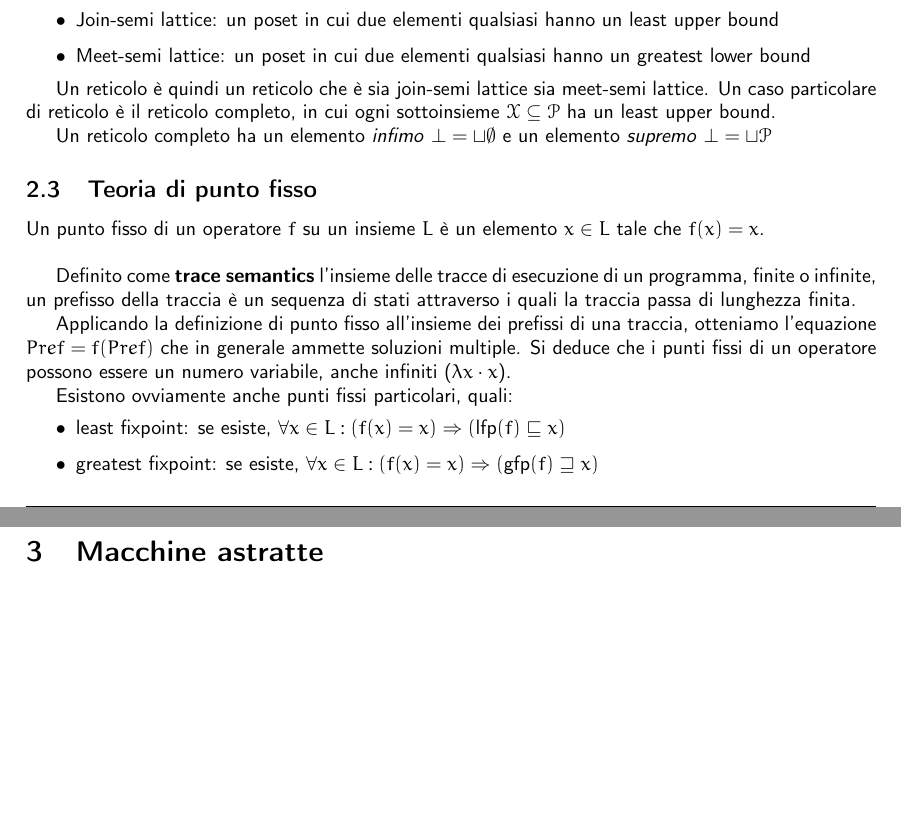
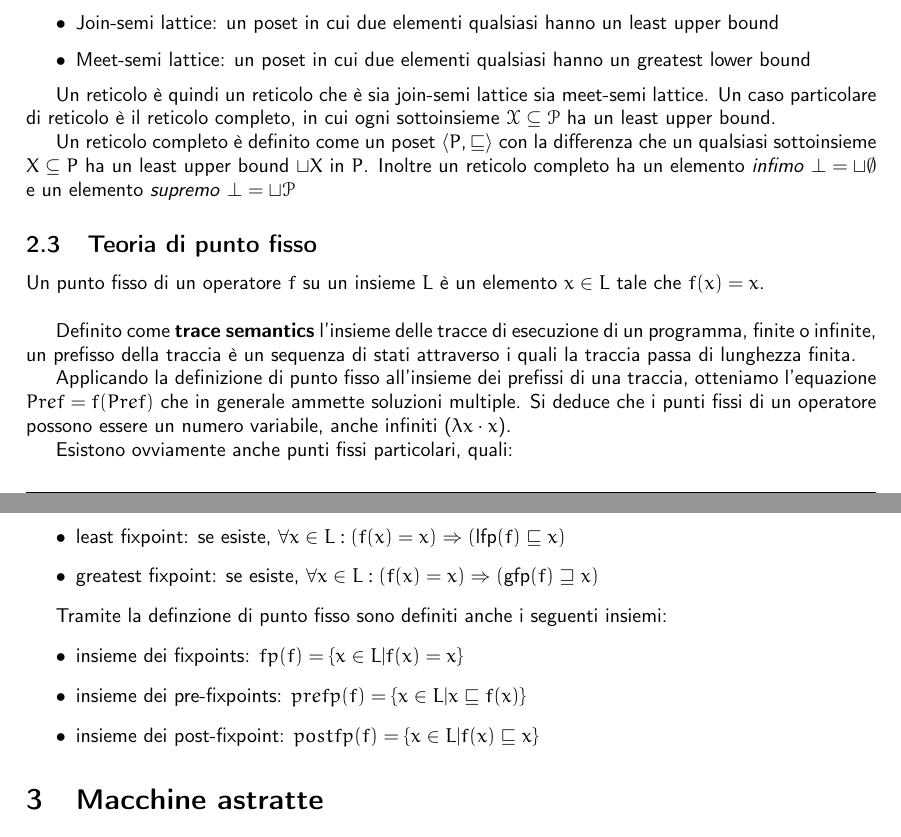
Before and after one commit to sentientmachin3/dispense-info-univr, a LaTeX document (linguaggi.tex): two parts of pages 3 and 4 of 15, joined at a grey line, cut so that both start at the same text, the shorter picture padded with empty space. Compiled offline with pdfLaTeX.

Commit message:
Fixed complete lattice def, added pre-postfixpoints sets

```diff
--- a/linguaggi.tex
+++ b/linguaggi.tex
@@ -99,7 +99,7 @@
 
 	Un reticolo è quindi un reticolo che è sia join-semi lattice sia meet-semi lattice. Un caso particolare di reticolo è il reticolo completo, in cui ogni sottoinsieme $\mathcal{X} \subseteq \mathcal{P}$ ha un least upper bound.
 
-	Un reticolo completo ha un elemento \textit{infimo} $\bot = \sqcup \emptyset$ e un elemento \textit{supremo} $\bot = \sqcup \mathcal{P}$
+	Un reticolo completo è definito come un poset $\langle P, \sqsubseteq \rangle$ con la differenza che un qualsiasi sottoinsieme $X \subseteq P$ ha un least upper bound $\sqcup X$ in $P$. Inoltre un reticolo completo ha un elemento \textit{infimo} $\bot = \sqcup \emptyset$ e un elemento \textit{supremo} $\bot = \sqcup \mathcal{P}$
 
 	\subsection{Teoria di punto fisso}
 	Un punto fisso di un operatore $f$ su un insieme $L$ è un elemento $x \in L$ tale che $f(x)=x$. \\
@@ -113,6 +113,13 @@
 		\item least fixpoint: se esiste, $\forall x \in L: (f(x)=x) \Rightarrow (\text{lfp}(f) \sqsubseteq x)$
 
 		\item greatest fixpoint: se esiste, $\forall x \in L: (f(x)=x) \Rightarrow (\text{gfp}(f) \sqsupseteq x)$
+	\end{itemize}
+
+	Tramite la definzione di punto fisso sono definiti anche i seguenti insiemi:
+	\begin{itemize}
+		\item insieme dei fixpoints: $fp(f)= \lbrace x \in L | f(x)=x \rbrace$
+		\item insieme dei pre-fixpoints: $prefp(f)= \lbrace x \in L | x \sqsubseteq f(x) \rbrace$
+		\item insieme dei post-fixpoint: $postfp(f)= \lbrace x \in L | f(x) \sqsubseteq x \rbrace$
 	\end{itemize}
 
 
```
